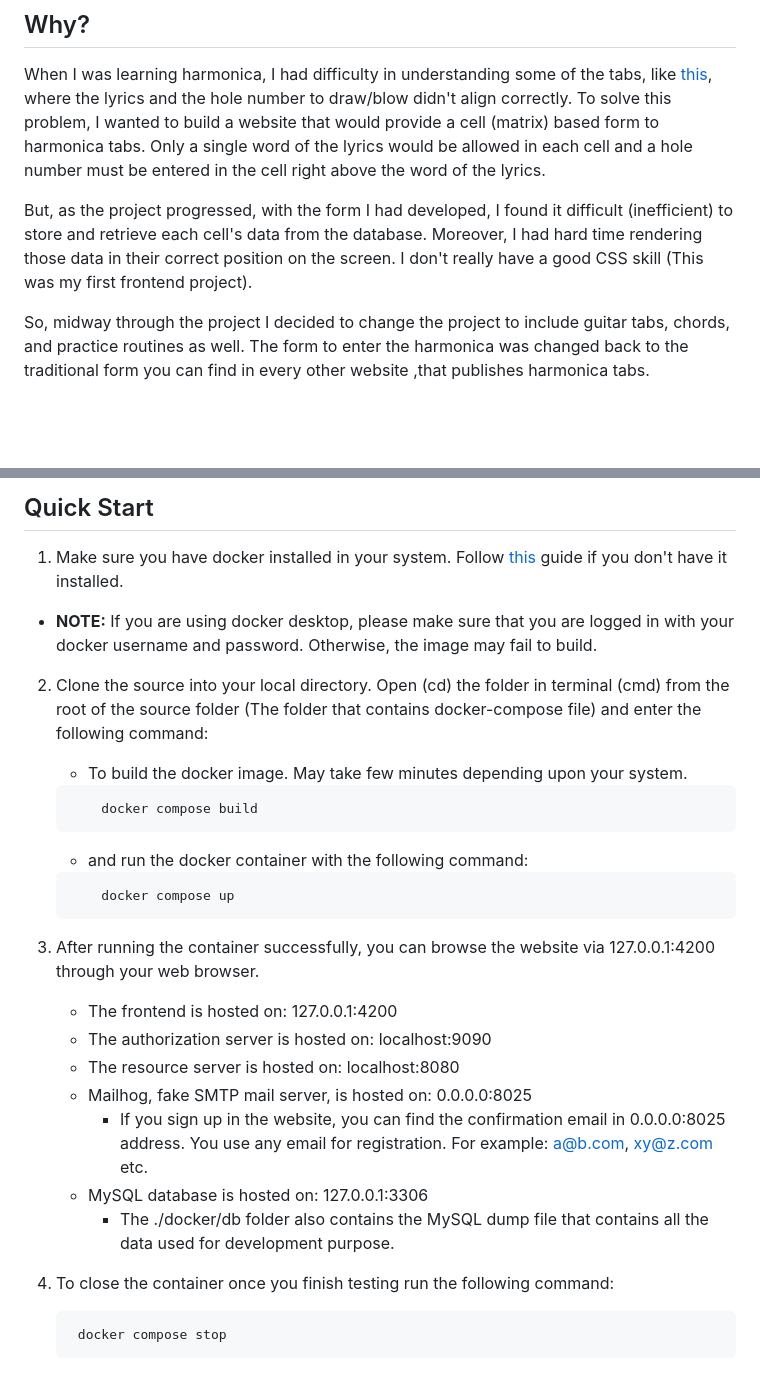
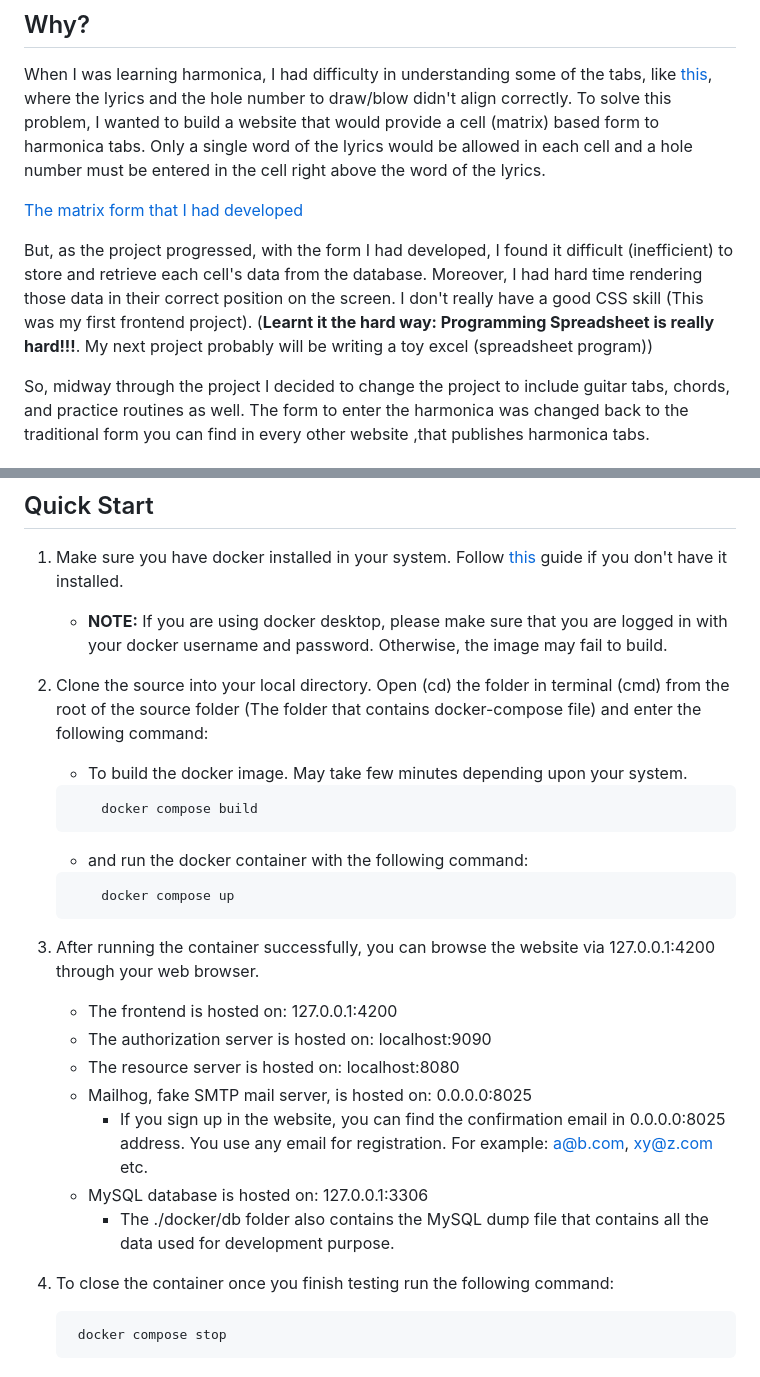
Before and after one commit to Sabin-B-99/ProjectNightingale, a Markdown page: README.md, 2 parts joined by grey strips. GitHub-like rendering; blank space fills up the shorter version.

````diff
--- a/README.md
+++ b/README.md
@@ -7,7 +7,11 @@ This application helps you create, view and publish guitar and harmonica tabs. Y
 ## Why?
 When I was learning harmonica, I had difficulty in understanding some of the tabs, like [this](https://www.harptabs.com/song.php?ID=18762), where the lyrics and the hole number to draw/blow didn't align correctly. To solve this problem, I wanted to build a website that would provide a cell (matrix) based form to harmonica tabs. Only a single word of the lyrics would be allowed in each cell and a hole number must be entered in the cell right above the word of the lyrics.
 
-But, as the project progressed, with the form I had developed, I found it difficult (inefficient) to store and retrieve each cell's data from the database. Moreover, I had hard time rendering those data in their correct position on the screen. I don't really have a good CSS skill (This was my first frontend project).
+
+
+[The matrix form that I had developed](https://github.com/Sabin-B-99/ProjectNightingale/assets/55592534/078a5d90-8ffd-47ce-93f4-ccbe6e29a979)
+
+But, as the project progressed, with the form I had developed, I found it difficult (inefficient) to store and retrieve each cell's data from the database. Moreover, I had hard time rendering those data in their correct position on the screen. I don't really have a good CSS skill (This was my first frontend project). (**Learnt it the hard way: Programming Spreadsheet is really hard!!!**. My next project probably will be writing a toy excel (spreadsheet program))
 
 So, midway through the project I decided to change the project to include guitar tabs, chords, and practice routines as well. The form to enter the harmonica was changed back to the traditional form you can find in every other website ,that publishes harmonica tabs.
 
@@ -20,10 +23,9 @@ A short demonstration video of the project in its current state.
 ## Quick Start
 
 1. Make sure you have docker installed in your system. Follow [this](https://docs.docker.com/engine/install/) guide if you don't have it installed.
+    * **NOTE:** If you are using docker desktop, please make sure that you are logged in with your docker username and password. Otherwise, the image may fail to build.
 
-  * **NOTE:** If you are using docker desktop, please make sure that you are logged in with your docker username and password. Otherwise, the image may fail to build.
-
-2. Clone the source into your local directory. Open (cd) the folder in terminal (cmd) from the root of the source folder (The folder that contains docker-compose file) and enter the following command:
+3. Clone the source into your local directory. Open (cd) the folder in terminal (cmd) from the root of the source folder (The folder that contains docker-compose file) and enter the following command:
     * To build the docker image. May take few minutes depending upon your system.
     ```
         docker compose build
@@ -34,7 +36,7 @@ A short demonstration video of the project in its current state.
         docker compose up
     ```
 
-3.  After running the container successfully, you can browse the website via 127.0.0.1:4200 through your web browser.
+4.  After running the container successfully, you can browse the website via 127.0.0.1:4200 through your web browser.
     * The frontend is hosted on: 127.0.0.1:4200
     * The authorization server is hosted on: localhost:9090
     * The resource server is hosted on: localhost:8080
@@ -43,7 +45,7 @@ A short demonstration video of the project in its current state.
     * MySQL database is hosted on: 127.0.0.1:3306
       * The ./docker/db folder also contains the MySQL dump file that contains all the data used for development purpose.
 
-4. To close the container once you finish testing run the following command:
+5. To close the container once you finish testing run the following command:
    ```
     docker compose stop
    ```
````
Also changed, not shown: other parts of README.md (+1 -2 lines).
